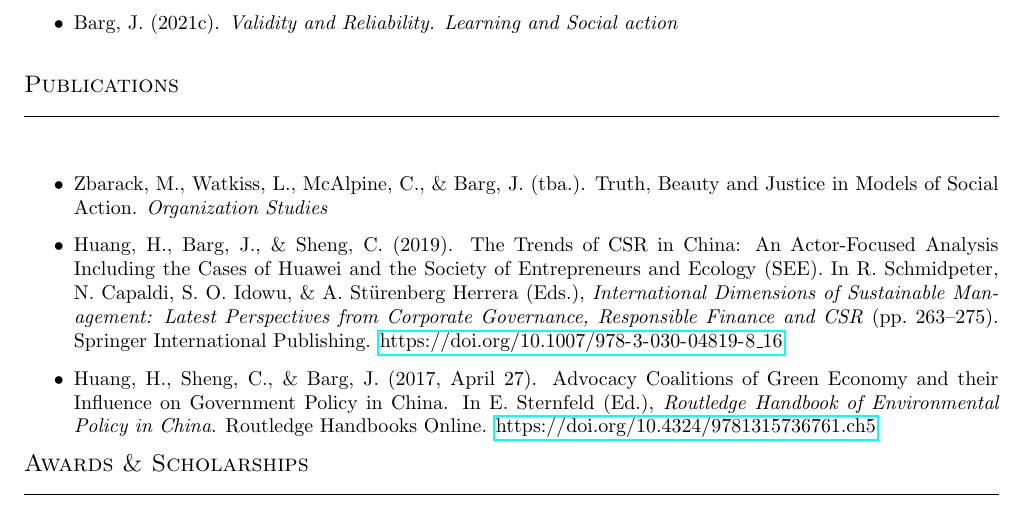
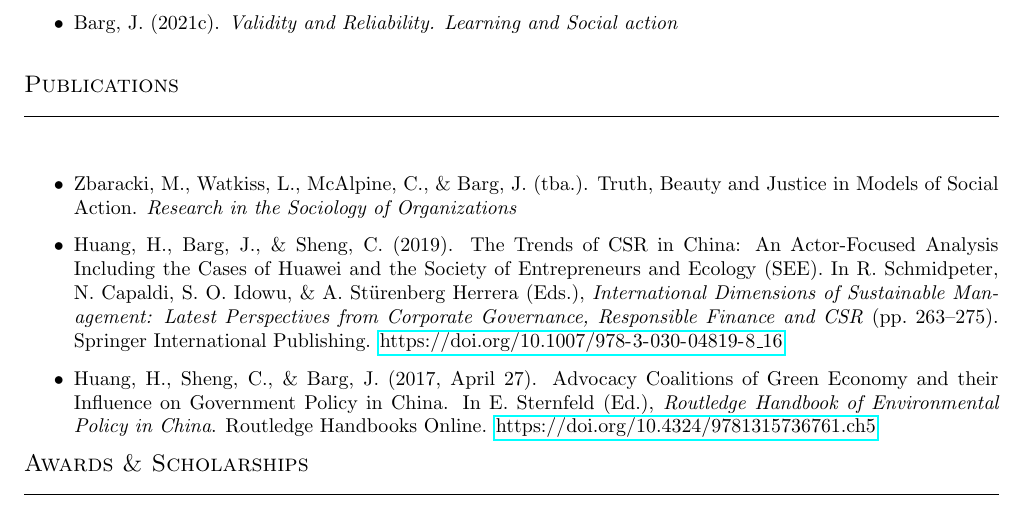
Before and after one commit to julianbarg/CV, a LaTeX CV (CV.tex, which reads bibliography.bib): part of page 1 of 3, cut so that both start at the same text. Compiled offline with pdfLaTeX.

Commit message:
Fixed smaller mistakes.

```diff
--- a/CV.tex
+++ b/CV.tex
@@ -39,7 +39,7 @@
 	\sectionheading{Publications}
 
 	\begin{itemize}
-		\item \fullcite{Zbaracktba.}
+		\item \fullcite{Zbarackitba.}
 		\item \fullcite{Huang2019}
 		\item \fullcite{Huang2017}
 	\end{itemize}
--- a/bibliography.bib
+++ b/bibliography.bib
@@ -58,5 +58,5 @@
   title = {Truth, {{Beauty}} and {{Justice}} in {{Models}} of {{Social Action}}},
-  author = {Zbarack, Mark and Watkiss, Lee and McAlpine, Cameron and Barg, Julian},
+  author = {Zbaracki, Mark and Watkiss, Lee and McAlpine, Cameron and Barg, Julian},
   year = {tba.},
-  journaltitle = {Organization Studies}
+  journaltitle = {Research in the Sociology of Organizations}
 }
```
Also changed, not shown: CV.pdf, bibliography.bib (2 more changed lines).
